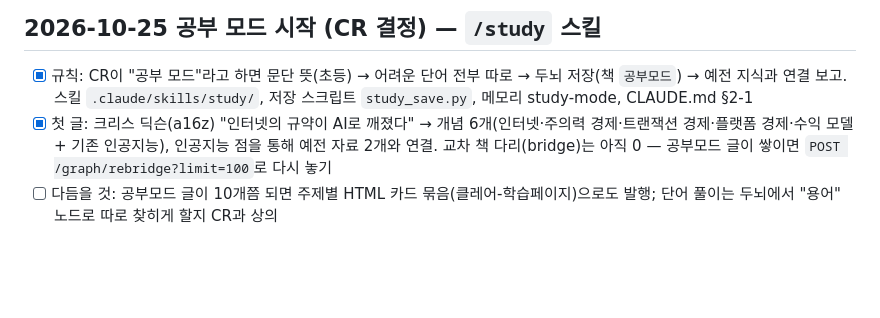
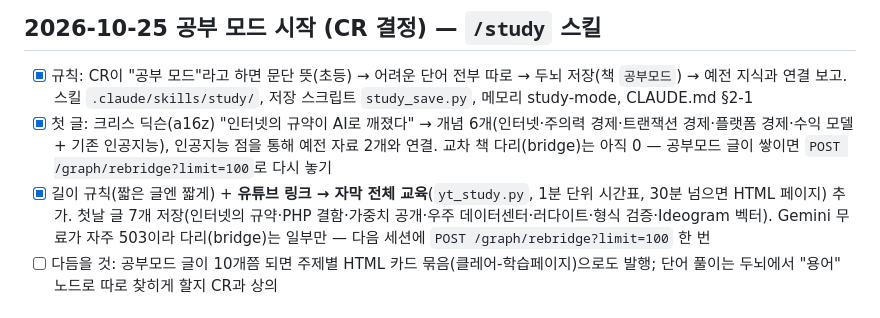
Before and after one commit to CRtheHILLS/2ndBRAIN, a Markdown page: NEXT.md, the part around the change. Rendered like a GitHub page; blank space fills up the shorter version.

Commit message:
docs: NEXT.md — 공부 모드 첫날 기록
Co-Authored-By: Claude Fable 5.1 <noreply@anthropic.com>

```diff
--- a/NEXT.md
+++ b/NEXT.md
@@ -3,6 +3,7 @@
 ## 2026-10-25 공부 모드 시작 (CR 결정) — `/study` 스킬
 - [x] 규칙: CR이 "공부 모드"라고 하면 문단 뜻(초등) → 어려운 단어 전부 따로 → 두뇌 저장(책 `공부모드`) → 예전 지식과 연결 보고. 스킬 `.claude/skills/study/`, 저장 스크립트 `study_save.py`, 메모리 study-mode, CLAUDE.md §2-1
 - [x] 첫 글: 크리스 딕슨(a16z) "인터넷의 규약이 AI로 깨졌다" → 개념 6개(인터넷·주의력 경제·트랜잭션 경제·플랫폼 경제·수익 모델 + 기존 인공지능), 인공지능 점을 통해 예전 자료 2개와 연결. 교차 책 다리(bridge)는 아직 0 — 공부모드 글이 쌓이면 `POST /graph/rebridge?limit=100`로 다시 놓기
+- [x] 길이 규칙(짧은 글엔 짧게) + **유튜브 링크 → 자막 전체 교육**(`yt_study.py`, 1분 단위 시간표, 30분 넘으면 HTML 페이지) 추가. 첫날 글 7개 저장(인터넷의 규약·PHP 결함·가중치 공개·우주 데이터센터·러다이트·형식 검증·Ideogram 벡터). Gemini 무료가 자주 503이라 다리(bridge)는 일부만 — 다음 세션에 `POST /graph/rebridge?limit=100` 한 번
 - [ ] 다듬을 것: 공부모드 글이 10개쯤 되면 주제별 HTML 카드 묶음(클레어-학습페이지)으로도 발행; 단어 풀이는 두뇌에서 "용어" 노드로 따로 찾히게 할지 CR과 상의
 
 ## 2026-10-19 텔레그램 책 사진 접수 봇 (@SexyClair_bot) — 배포 완료, CR 실사용만 남음
```
